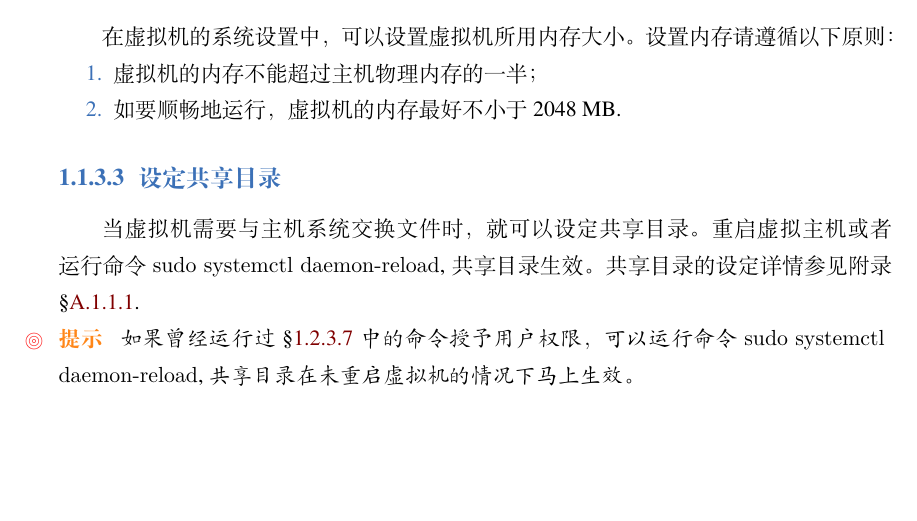
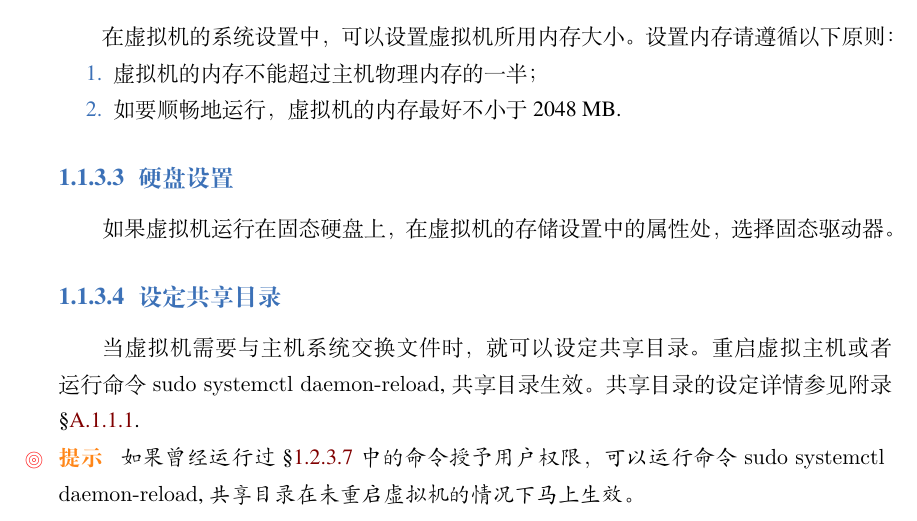
Before and after one commit to sierxue/toolsRes, a LaTeX thesis (toolsRes.tex): part of page 5 of 25, cut so that both start at the same text, the shorter picture padded with empty space. Compiled offline with XeLaTeX; a missing font is replaced by an installed copy or a similar font.

Commit message:
vm: 增加虚拟机上的硬盘设置。

```diff
--- a/toolsRes.tex
+++ b/toolsRes.tex
@@ -129,6 +129,11 @@ machine) 了。
     \item 虚拟机的内存不能超过主机物理内存的一半；
     \item 如要顺畅地运行，虚拟机的内存最好不小于 2048 MB.
 \end{enumerate}
+
+\subsubsection{硬盘设置}%
+\label{ssub:vbox-set-vdi}
+
+如果虚拟机运行在固态硬盘上，在虚拟机的存储设置中的属性处，选择固态驱动器。
 
 \subsubsection{设定共享目录}%
 \label{ssub:vbox-set-share-folder}
```
